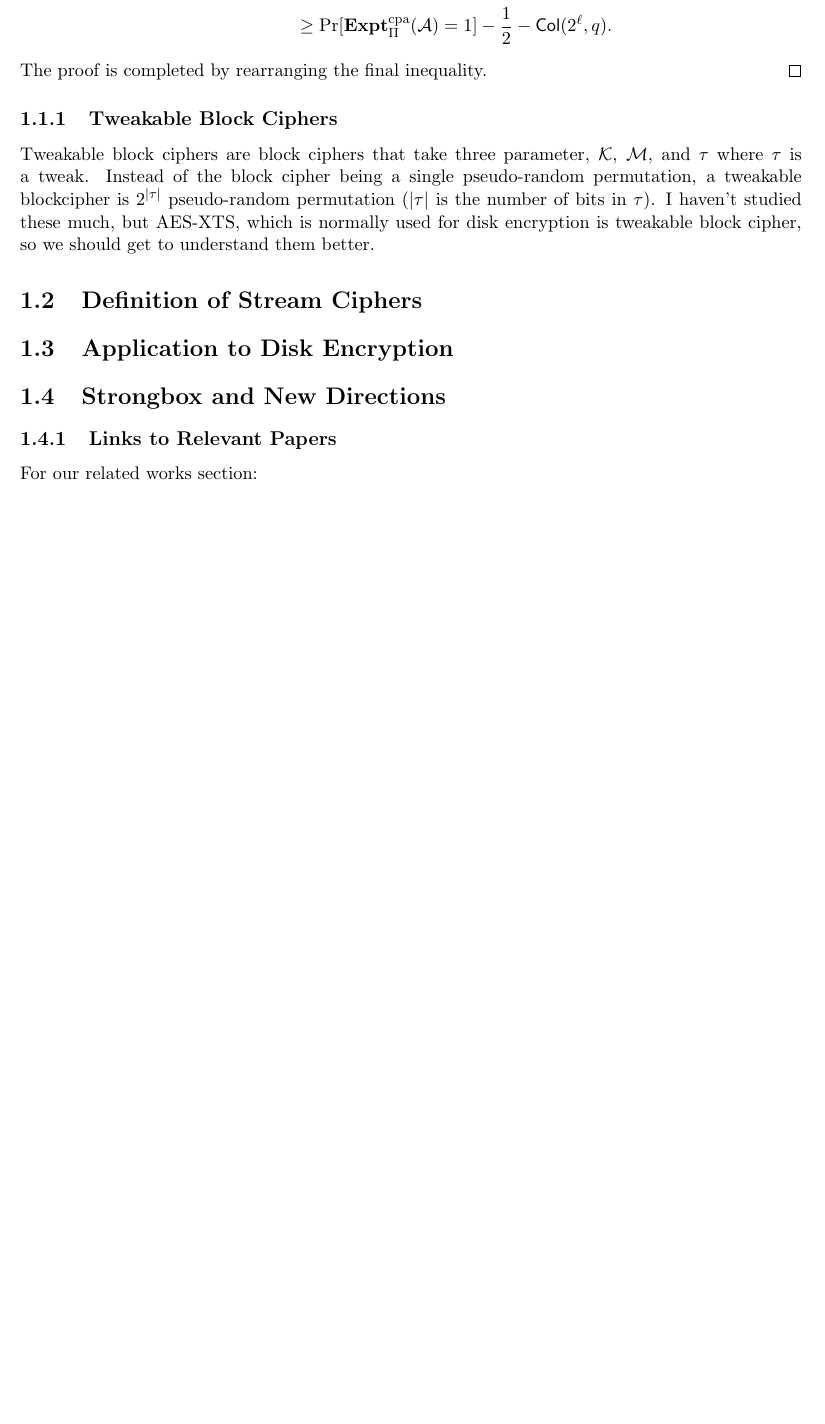
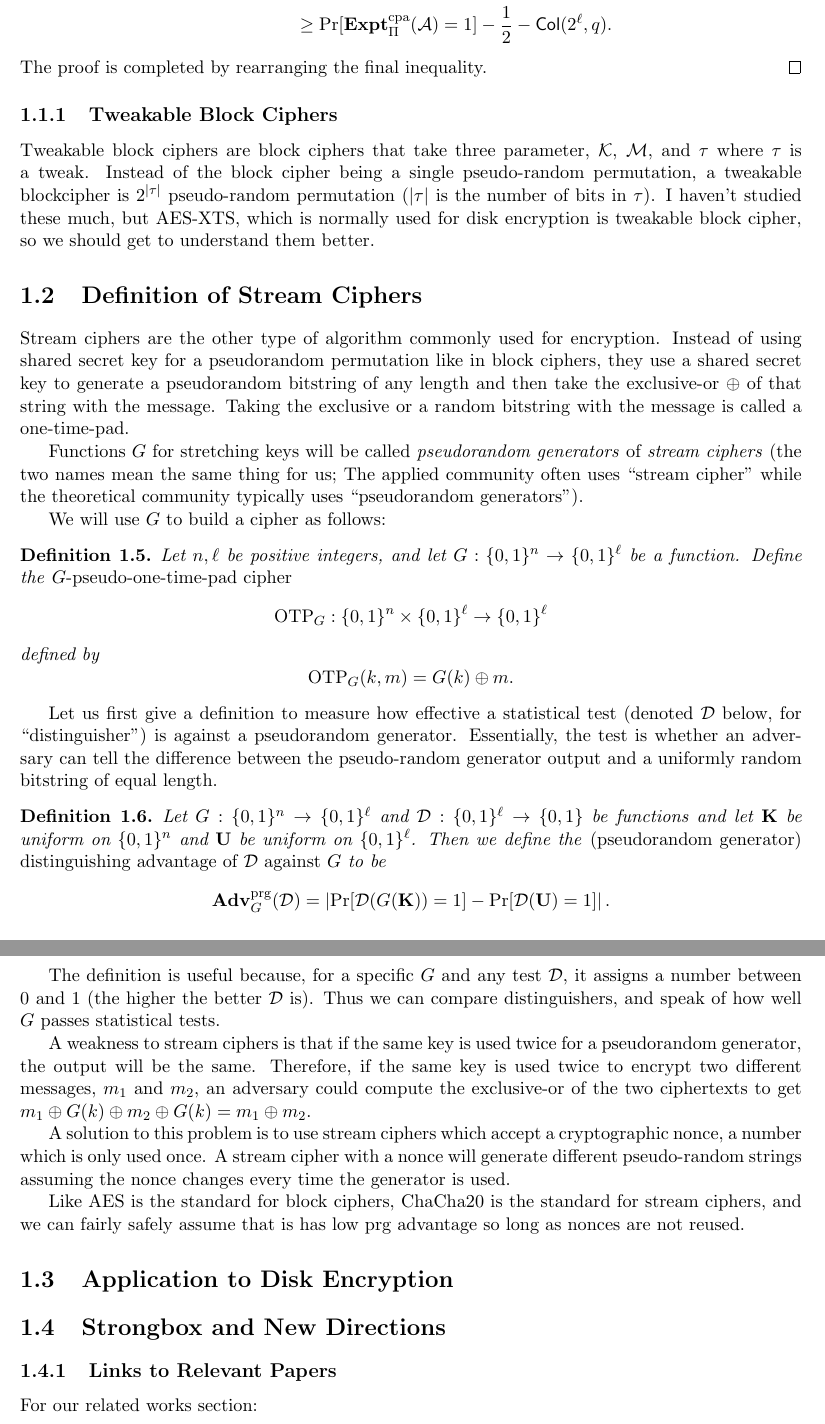
Before and after one commit to amrivkin-0/cs331_course_project, a LaTeX document (documentation/project_background.tex): part of page 5 of 5 before the commit and two parts of pages 5 and 6 of 6 after it, the two joined at a grey line, cut so that both start at the same text, the shorter picture padded with empty space. Compiled offline with pdfLaTeX.

Commit message:
Stream ciphers

```diff
--- a/documentation/project_background.tex
+++ b/documentation/project_background.tex
@@ -424,6 +424,50 @@ Proving CPA security is done by reducing faith in the security of an encryption
 
 	\section{Definition of Stream Ciphers}
 
+	Stream ciphers are the other type of algorithm commonly used for encryption. Instead of using shared secret key for a pseudorandom permutation like in block ciphers, they use a shared secret key to generate a pseudorandom bitstring of any length and then take the exclusive-or $\xor$ of that string with the message. Taking the exclusive or a random bitstring with the message is called a one-time-pad.
+
+	Functions $G$ for stretching keys will be called \emph{pseudorandom generators}
+	of \emph{stream ciphers} (the two names mean the same thing for us; The applied
+	community often uses ``stream cipher'' while the theoretical community
+	typically uses ``pseudorandom generators'').
+
+	We will use $G$ to build a cipher as follows:
+	\begin{definition}
+		Let $n,\ell$ be positive integers, and let
+		$G:\bits^n\to\bits^\ell$ be a function. Define the
+		\emph{$G$-pseudo-one-time-pad cipher}
+		\[
+		\otp_G:\bits^n\times\bits^\ell\to\bits^\ell
+		\]
+		defined by
+		\[
+		\otp_G(k,m) = G(k)\oplus m.
+		\]
+	\end{definition}
+
+	Let us first give a definition to measure how effective a statistical test
+	(denoted $\calD$ below, for ``distinguisher'') is against a pseudorandom
+	generator. Essentially, the test is whether an adversary can tell the difference between the pseudo-random generator output and a uniformly random bitstring of equal length.
+	\begin{definition}
+		Let $G:\bits^n\to\bits^\ell$ and $\calD:\bits^\ell \to \bits$ be functions
+		and let $\bK$ be uniform on $\bits^n$ and $\bU$ be uniform on $\bits^\ell$.
+		Then we define the \emph{(pseudorandom generator) distinguishing advantage
+			of $\calD$ against $G$} to be
+		\[
+		\AdvPRG{G}{\calD} =
+		\left|\Pr[\calD(G(\bK))=1]-\Pr[\calD(\bU)=1]\right|.
+		\]
+	\end{definition}
+	The definition is useful because, for a specific $G$ and any test $\calD$, it
+	assigns a number between $0$ and $1$ (the higher the better $\calD$ is).
+	Thus we can compare distinguishers, and speak of how well $G$ passes
+	statistical tests.
+
+	A weakness to stream ciphers is that if the same key is used twice for a pseudorandom generator, the output will be the same. Therefore, if the same key is used twice to encrypt two different messages, $m_1$ and $m_2$, an adversary could compute the exclusive-or of the two ciphertexts to get $m_1 \xor G(k) \xor m_2 \xor G(k) = m_1 \xor m_2$.
+
+	A solution to this problem is to use stream ciphers which accept a cryptographic nonce, a number which is only used once. A stream cipher with a nonce will generate different pseudo-random strings assuming the nonce changes every time the generator is used.
+
+	Like AES is the standard for block ciphers, ChaCha20 is the standard for stream ciphers, and we can fairly safely assume that is has low prg advantage so long as nonces are not reused.
 
 	\section{Application to Disk Encryption}
 
```
